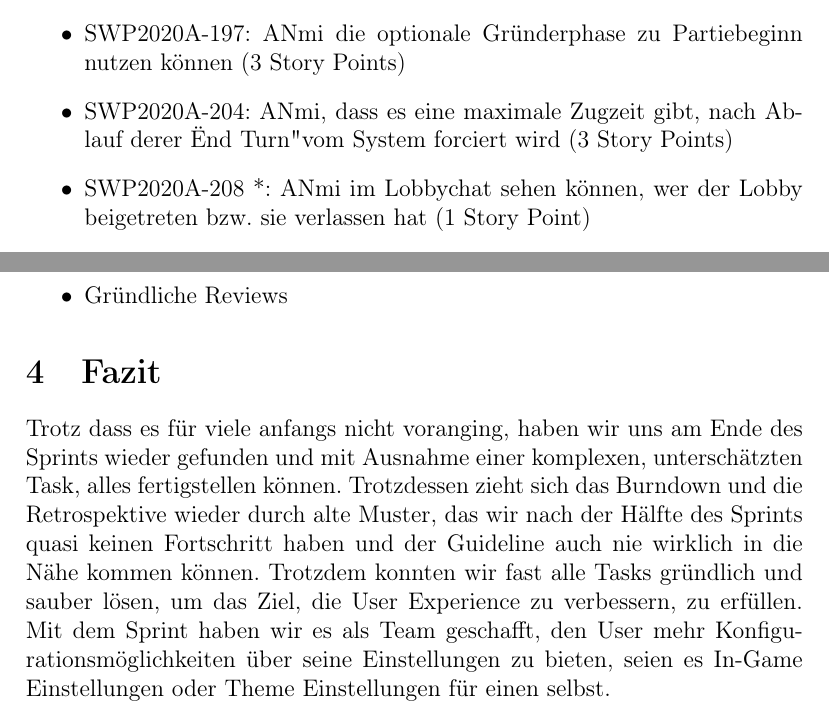
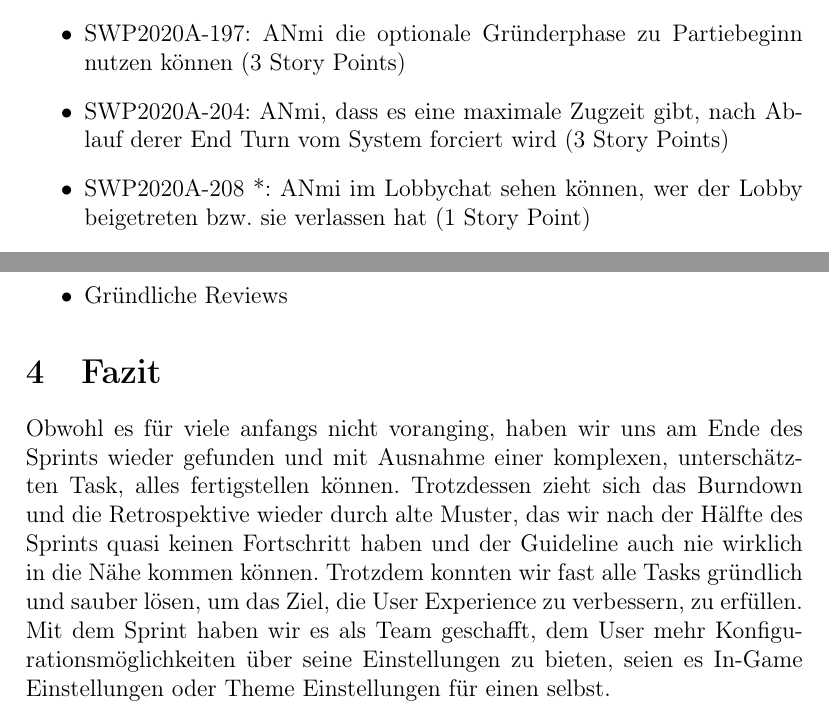
Before and after one commit to Torfkopp/SWPProject2020A, a LaTeX document (documentation/src/sprint_reports/sprint_09.tex): two parts of pages 3 and 8 of 8, joined at a grey line, cut so that both start at the same text. Compiled offline with pdfLaTeX.

Commit message:
Sprint 09 Bericht
Author: <aldin.dervisi@uni-oldenburg.de>

```diff
--- a/documentation/src/sprint_reports/sprint_09.tex
+++ b/documentation/src/sprint_reports/sprint_09.tex
@@ -75,7 +75,7 @@ Timo Gerken, Finn Haase, Temmo Junkhoff, Maximilian Lindner, Steven Luong, Phill
         \item SWP2020A-132: Spieler soll eine Regelübersicht einsehen können (1 Story Point)
         \item SWP2020A-140: ANmi, dass die Längste Handelsstraße und Größte Rittermacht automatisch korrekt zugewiesen werden (2  Story Points)
         \item SWP2020A-197: ANmi die optionale Gründerphase zu Partiebeginn nutzen können (3 Story Points)
-\item SWP2020A-204: ANmi, dass es eine maximale Zugzeit gibt, nach Ablauf derer "End Turn" vom System forciert wird (3 Story Points)
+        \item SWP2020A-204: ANmi, dass es eine maximale Zugzeit gibt, nach Ablauf derer End Turn vom System forciert wird (3 Story Points)
         \item SWP2020A-208 *: ANmi im Lobbychat sehen können, wer der Lobby beigetreten bzw. sie verlassen hat (1 Story Point)
         \item SWP2020A-228: ANmi eine Lobby mit einem Passwort schützen können, damit keine Fremden beitreten können (1 Story Point)
         \item SWP2020A-230: ANmi sehen können, wie lange die aktuelle Partie bereits gespielt wird (1 Story Point)
@@ -160,6 +160,6 @@ Weiter so:
     \end{itemize}
 
     \section{Fazit}
-Trotz dass es für viele anfangs nicht voranging, haben wir uns am Ende des Sprints wieder gefunden und mit Ausnahme einer komplexen, unterschätzten Task, alles fertigstellen können. Trotzdessen zieht sich das Burndown und die Retrospektive wieder durch alte Muster, das wir nach der Hälfte des Sprints quasi keinen Fortschritt haben und der Guideline auch nie wirklich in die Nähe kommen können. Trotzdem konnten wir fast alle Tasks gründlich und sauber lösen, um das Ziel, die User Experience zu verbessern, zu erfüllen. Mit dem Sprint haben wir es als Team geschafft, den User mehr Konfigurationsmöglichkeiten über seine Einstellungen zu bieten, seien es In-Game Einstellungen oder Theme Einstellungen für einen selbst.
+    Obwohl es für viele anfangs nicht voranging, haben wir uns am Ende des Sprints wieder gefunden und mit Ausnahme einer komplexen, unterschätzten Task, alles fertigstellen können. Trotzdessen zieht sich das Burndown und die Retrospektive wieder durch alte Muster, das wir nach der Hälfte des Sprints quasi keinen Fortschritt haben und der Guideline auch nie wirklich in die Nähe kommen können. Trotzdem konnten wir fast alle Tasks gründlich und sauber lösen, um das Ziel, die User Experience zu verbessern, zu erfüllen. Mit dem Sprint haben wir es als Team geschafft, dem User mehr Konfigurationsmöglichkeiten über seine Einstellungen zu bieten, seien es In-Game Einstellungen oder Theme Einstellungen für einen selbst.
 
 \end{document}
```
Also changed, not shown: documentation/src/sprint_reports/sprint_09.tex (4 more changed lines). Lines whose indentation alone changed are shown as unchanged.
